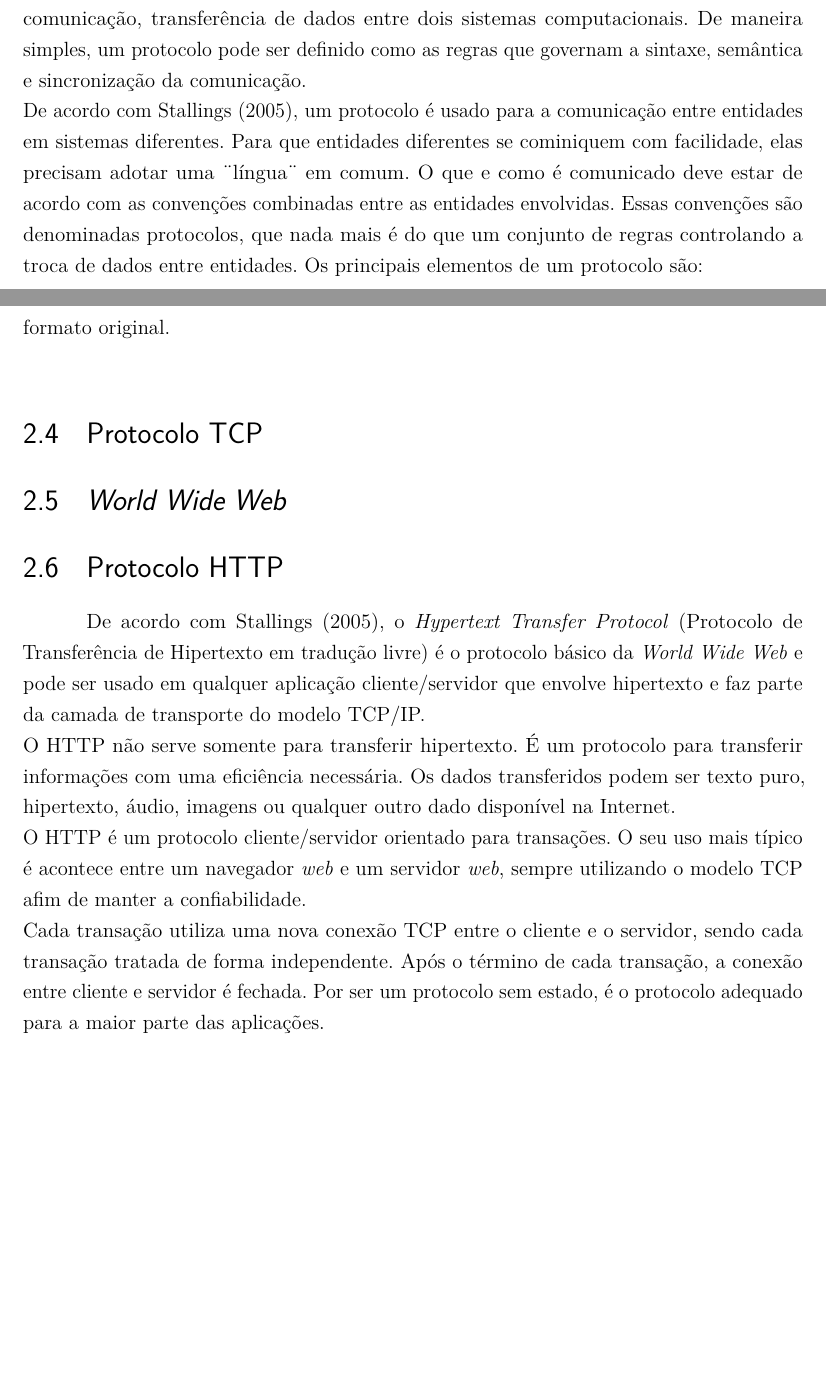
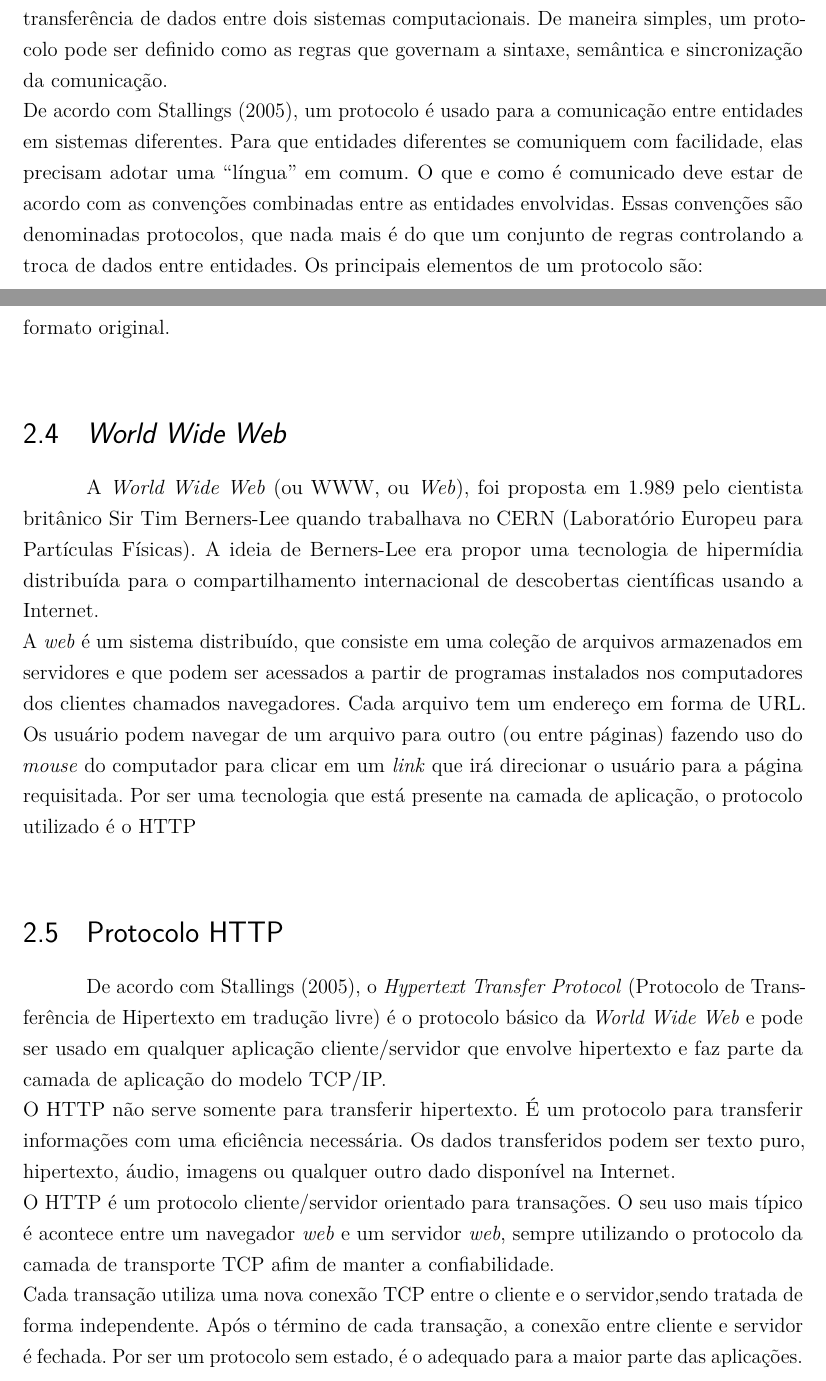
Before and after one commit to lucraraujo/Monografia, a LaTeX thesis (Monografia.tex, which reads textuais/fundamentacao-teorica.tex): two parts of pages 11 and 15 of 36 before the commit and two parts of pages 11 and 15 of 37 after it, joined at a grey line, cut so that both start at the same text, the shorter picture padded with empty space. Compiled offline with pdfLaTeX.

Commit message:
algumas melhorias no texto e adicionando www

```diff
--- a/textuais/fundamentacao-teorica.tex
+++ b/textuais/fundamentacao-teorica.tex
@@ -19,9 +19,3 @@ Ainda de acordo com \citeonline{stallings2005}, cada servidor no ambiente client
 As aplicações cliente/servidor são um conjunto de programas que funcionam no computador cliente, ou seja, aquele que esta solicitando um recurso pela rede, e no computador servidor, aquele que provê o recurso solicitado. As solicitações de recursos ou informações partem do programa instalado no computador do usuário (cliente), trafegam por uma rede de computadores, geralmente utilizando o protocolo de comunicação HTTP até o servidor responsável por prover o o recurso ou informação solicitado pelo programa do cliente.\\
 As aplicações cliente/servidor são muito utilizadas na construção de sistemas de informação, onde os dados armazenados pelos servidores precisam estar disponíveis para os usuários do sistema. É também o principal modelo utilizado em sistemas de informação baseados na \textit{web}, onde o cliente acessa o sistema através de um navegador \textit{web}.
 \section{Protocolo de comunicação}
-De acordo com o \citeonline{dop}, um dos significados de protocolo é Acordo
-regulamentado entre países ou empresas. Aplicando esse conceito na computação,
-protocolo pode ser entendido como uma convenção que controla e possibilita uma
-conexão, comunicação, transferência de dados entre dois sistemas
-computacionais. De maneira simples, um protocolo pode ser definido como as
-regras que governam a sintaxe, semântica e sincronização da comunicação.\\
@@ -28,6 +25,11 @@ regras que governam a sintaxe, semântica e sincronização da comunicação.\\
+computação, protocolo pode ser entendido como uma convenção que controla e
+possibilita uma conexão, comunicação, transferência de dados entre dois
+sistemas computacionais. De maneira simples, um protocolo pode ser definido
+como as regras que governam a sintaxe, semântica e sincronização da
+comunicação.\\
 De acordo com \citeonline{stallings2005}, um protocolo é usado para a
 comunicação entre entidades em sistemas diferentes. Para que entidades
-diferentes se cominiquem com facilidade, elas precisam adotar uma ¨língua¨ em
+diferentes se comuniquem com facilidade, elas precisam adotar uma ``língua'' em
 comum. O que e como é comunicado deve estar de acordo com as convenções
 combinadas entre as entidades envolvidas. Essas convenções são denominadas
 protocolos, que nada mais é do que um conjunto de regras controlando a troca de
@@ -159,16 +161,39 @@ Também gerencia o tráfego e taxas de velocidade nos canais de comunicação.Ou
 função que pode ter é o agrupamento de pequenos pacotes em um único para
 transmissão pela rede (ou a subdivisão de pacotes grandes). No destino os dados
 são recompostos no seu formato original.\\
-\section{Protocolo TCP}
+\section{\textit{World Wide Web}}
+A \textit{World Wide Web} (ou WWW, ou \textit{Web}), foi proposta em 1.989 pelo
+cientista britânico Sir Tim Berners-Lee quando trabalhava no CERN (Laboratório
+Europeu para Partículas Físicas). A ideia de Berners-Lee era propor uma
+tecnologia de hipermídia distribuída para o compartilhamento internacional de
+descobertas científicas usando a Internet.\\
+A \textit{web} é um sistema distribuído, que consiste em uma coleção de
+arquivos armazenados em servidores e que podem ser acessados a partir de
+programas instalados nos computadores dos clientes chamados navegadores. Cada
+arquivo tem um endereço em forma de URL. Os usuário podem navegar de um arquivo
+para outro (ou entre páginas) fazendo uso do \textit{mouse} do computador para
+clicar em um \textit{link} que irá direcionar o usuário para a página
+requisitada. Por ser uma tecnologia que está presente na camada de aplicação, o
+protocolo utilizado é o HTTP\\
+\section{Protocolo HTTP}
+De acordo com \citeonline{stallings2005}, o \textit{Hypertext Transfer
+Protocol} (Protocolo de Transferência de Hipertexto em tradução livre) é o
+protocolo básico da \textit{World Wide Web} e pode ser usado em qualquer
+aplicação cliente/servidor que envolve hipertexto e faz parte da camada de
+aplicação do modelo TCP/IP.\\
+O HTTP não serve somente para transferir hipertexto. É um protocolo para transferir informações com uma eficiência necessária. Os dados transferidos podem ser texto puro, hipertexto, áudio, imagens ou qualquer outro dado disponível na Internet.\\
+O HTTP é um protocolo cliente/servidor orientado para transações. O seu uso
+mais típico é acontece entre um navegador \textit{web} e um servidor
+\textit{web}, sempre utilizando o protocolo da camada de transporte TCP afim de
+manter a confiabilidade.\\
+Cada transação utiliza uma nova conexão TCP entre o cliente e o servidor,sendo
+tratada de forma independente. Após o término de cada transação, a conexão
+entre cliente e servidor é fechada. Por ser um protocolo sem estado, é o
+adequado para a maior parte das aplicações.\\
+\section{\textit{Framework}}
 
-\section{\textit{World Wide Web}}
-\section{Protocolo HTTP}
-De acordo com \citeonline{stallings2005}, o \textit{Hypertext Transfer Protocol} (Protocolo de Transferência de Hipertexto em tradução livre) é o protocolo básico da \textit{World Wide Web} e pode ser usado em qualquer aplicação cliente/servidor que envolve hipertexto e faz parte da camada de transporte do modelo TCP/IP.\\
-O HTTP não serve somente para transferir hipertexto. É um protocolo para transferir informações com uma eficiência necessária. Os dados transferidos podem ser texto puro, hipertexto, áudio, imagens ou qualquer outro dado disponível na Internet.\\
-O HTTP é um protocolo cliente/servidor orientado para transações. O seu uso mais típico é acontece entre um navegador \textit{web} e um servidor \textit{web}, sempre utilizando o modelo TCP afim de manter a confiabilidade.\\
-Cada transação utiliza uma nova conexão TCP entre o cliente e o servidor, sendo cada transação tratada de forma independente. Após o término de cada transação, a conexão entre cliente e servidor é fechada. Por ser um protocolo sem estado, é o protocolo adequado para a maior parte das aplicações.
-\section{\textit{Framework}}
 \section{Servidor \textit{web}}
+
 \section{C10K \textit{problem}}
 O C10k \textit{problem} consiste em solucionar o problema de atender a 10.000 requisições concorrentemente.\\
 \textbf{Escrever sobre}
```
Also changed, not shown: textuais/fundamentacao-teorica.tex (5 more changed lines).
